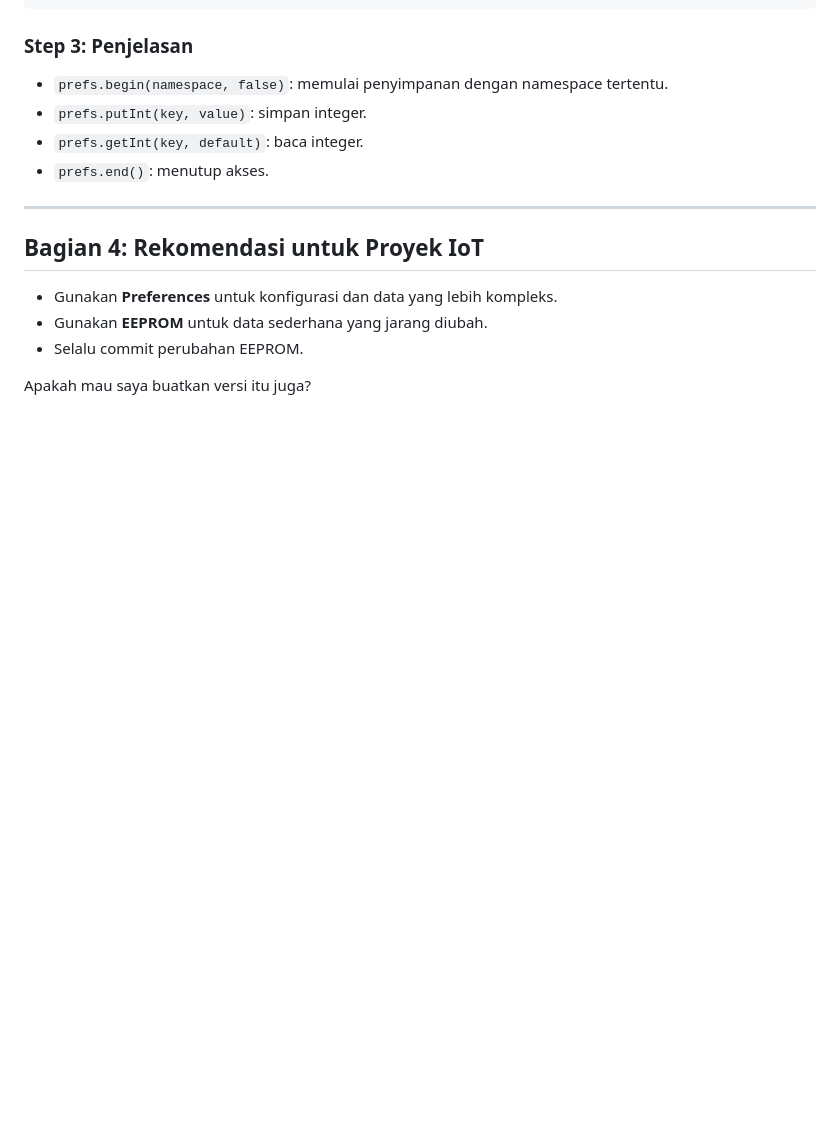
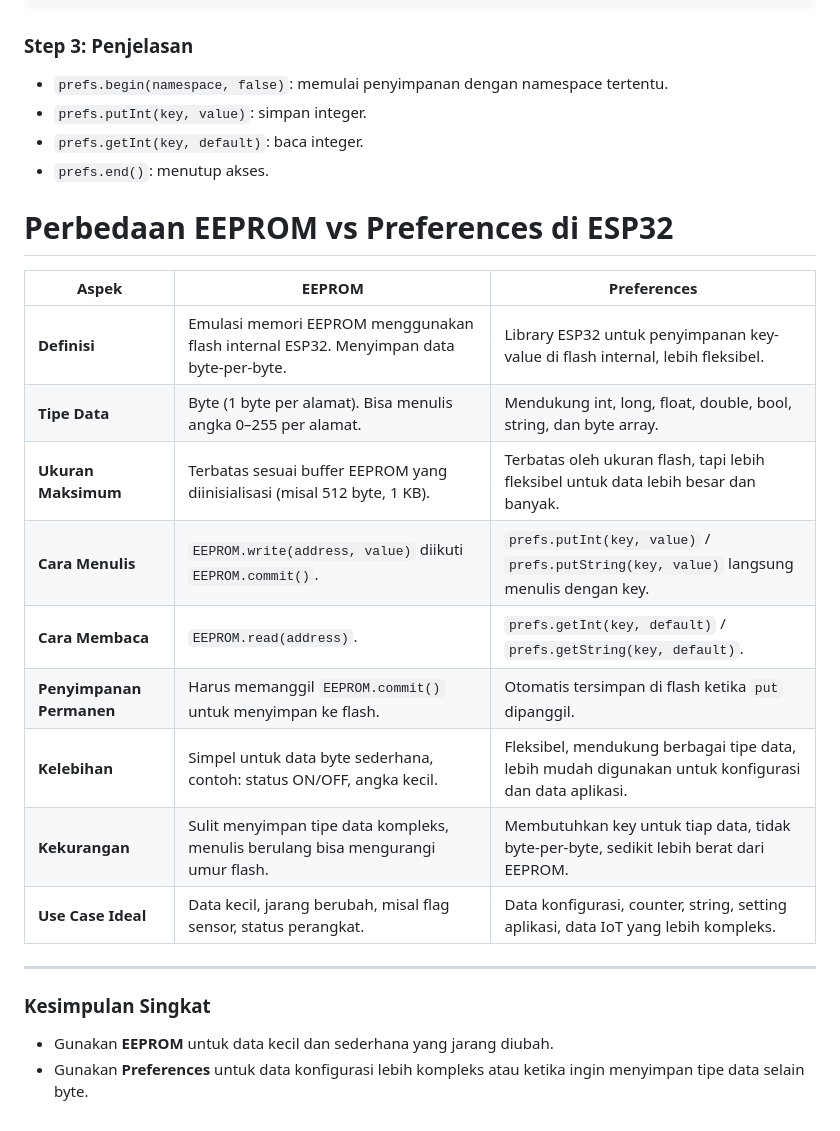
Before and after one commit to Muhammad-Ikhwan-Fathulloh/Microprocessor-Course-Bank, a Markdown page: Pertemuan8.md, the part around the change. GitHub-like rendering; blank space fills up the shorter version.

```diff
--- a/Pertemuan8.md
+++ b/Pertemuan8.md
@@ -154,12 +154,23 @@ void loop() {
 * `prefs.getInt(key, default)`: baca integer.
 * `prefs.end()`: menutup akses.
 
+# Perbedaan EEPROM vs Preferences di ESP32
+
+| Aspek                    | EEPROM                                                                                | Preferences                                                                                         |
+| ------------------------ | ------------------------------------------------------------------------------------- | --------------------------------------------------------------------------------------------------- |
+| **Definisi**             | Emulasi memori EEPROM menggunakan flash internal ESP32. Menyimpan data byte-per-byte. | Library ESP32 untuk penyimpanan key-value di flash internal, lebih fleksibel.                       |
+| **Tipe Data**            | Byte (1 byte per alamat). Bisa menulis angka 0–255 per alamat.                        | Mendukung int, long, float, double, bool, string, dan byte array.                                   |
+| **Ukuran Maksimum**      | Terbatas sesuai buffer EEPROM yang diinisialisasi (misal 512 byte, 1 KB).             | Terbatas oleh ukuran flash, tapi lebih fleksibel untuk data lebih besar dan banyak.                 |
+| **Cara Menulis**         | `EEPROM.write(address, value)` diikuti `EEPROM.commit()`.                             | `prefs.putInt(key, value)` / `prefs.putString(key, value)` langsung menulis dengan key.             |
+| **Cara Membaca**         | `EEPROM.read(address)`.                                                               | `prefs.getInt(key, default)` / `prefs.getString(key, default)`.                                     |
+| **Penyimpanan Permanen** | Harus memanggil `EEPROM.commit()` untuk menyimpan ke flash.                           | Otomatis tersimpan di flash ketika `put` dipanggil.                                                 |
+| **Kelebihan**            | Simpel untuk data byte sederhana, contoh: status ON/OFF, angka kecil.                 | Fleksibel, mendukung berbagai tipe data, lebih mudah digunakan untuk konfigurasi dan data aplikasi. |
+| **Kekurangan**           | Sulit menyimpan tipe data kompleks, menulis berulang bisa mengurangi umur flash.      | Membutuhkan key untuk tiap data, tidak byte-per-byte, sedikit lebih berat dari EEPROM.              |
+| **Use Case Ideal**       | Data kecil, jarang berubah, misal flag sensor, status perangkat.                      | Data konfigurasi, counter, string, setting aplikasi, data IoT yang lebih kompleks.                  |
+
 ---
 
-## Bagian 4: Rekomendasi untuk Proyek IoT
+### Kesimpulan Singkat
 
-* Gunakan **Preferences** untuk konfigurasi dan data yang lebih kompleks.
-* Gunakan **EEPROM** untuk data sederhana yang jarang diubah.
-* Selalu commit perubahan EEPROM.
-
-Apakah mau saya buatkan versi itu juga?
+* Gunakan **EEPROM** untuk data kecil dan sederhana yang jarang diubah.
+* Gunakan **Preferences** untuk data konfigurasi lebih kompleks atau ketika ingin menyimpan tipe data selain byte.
```
